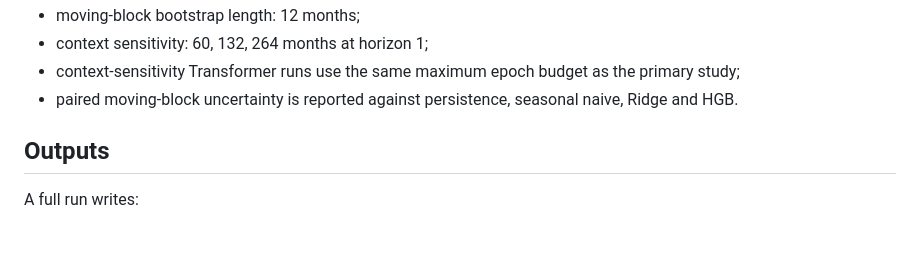
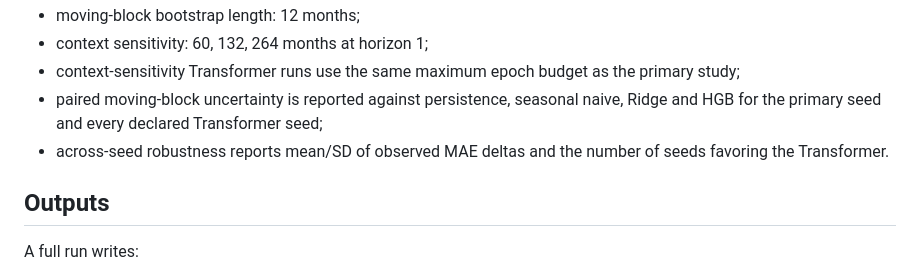
Before and after one commit to devissaputra/mini_transformers_sequences, a Markdown page: REPRODUCIBILITY.md, the part around the change. Drawn GitHub-style; blank space fills up the shorter version.

Commit message:
docs: align forecasting bundle with all-seed uncertainty

```diff
--- a/REPRODUCIBILITY.md
+++ b/REPRODUCIBILITY.md
@@ -45,7 +45,8 @@ This design allows SILSO to append later observations without silently changing
 - moving-block bootstrap length: 12 months;
 - context sensitivity: 60, 132, 264 months at horizon 1;
 - context-sensitivity Transformer runs use the same maximum epoch budget as the primary study;
-- paired moving-block uncertainty is reported against persistence, seasonal naive, Ridge and HGB.
+- paired moving-block uncertainty is reported against persistence, seasonal naive, Ridge and HGB for the primary seed and every declared Transformer seed;
+- across-seed robustness reports mean/SD of observed MAE deltas and the number of seeds favoring the Transformer.
 
 ## Outputs
 
```
